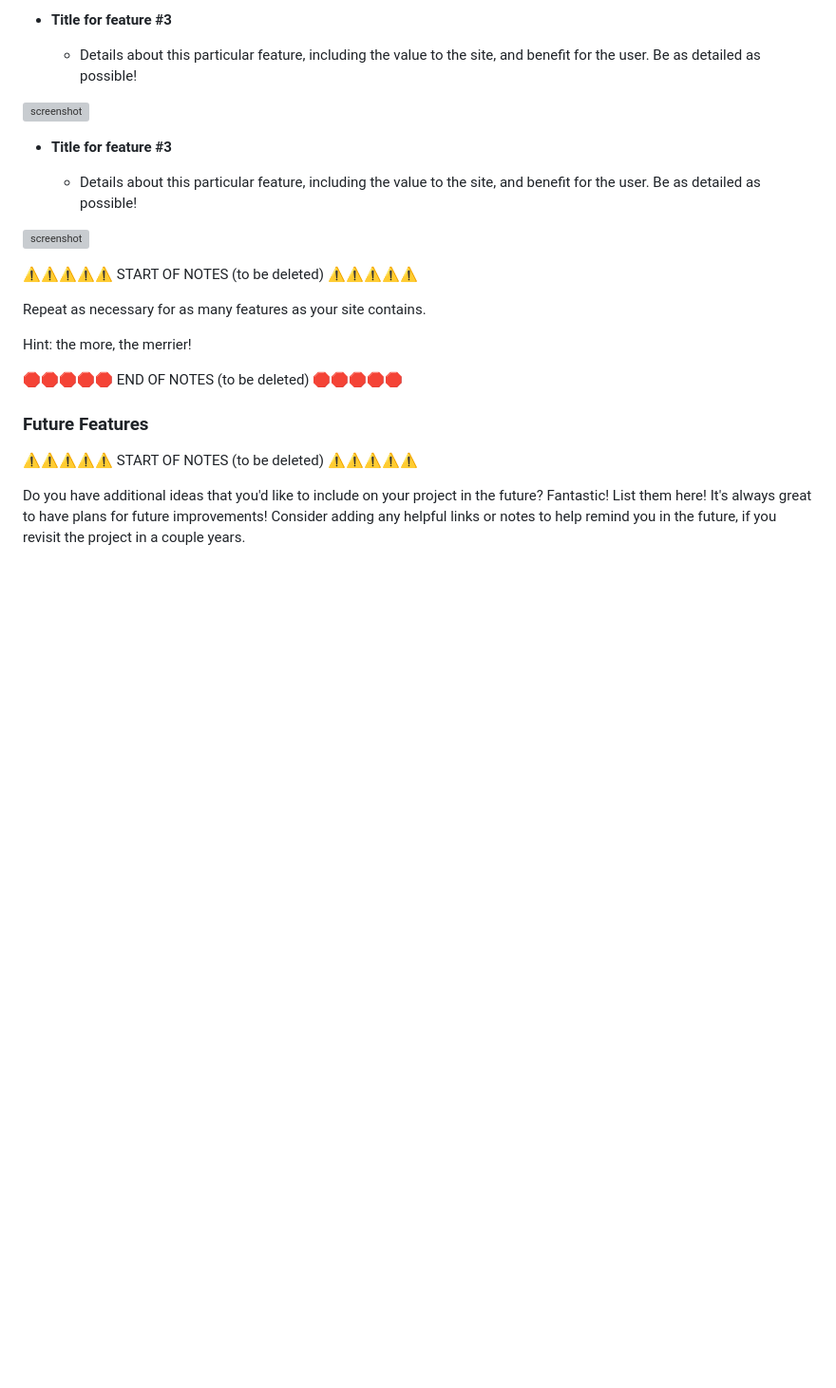
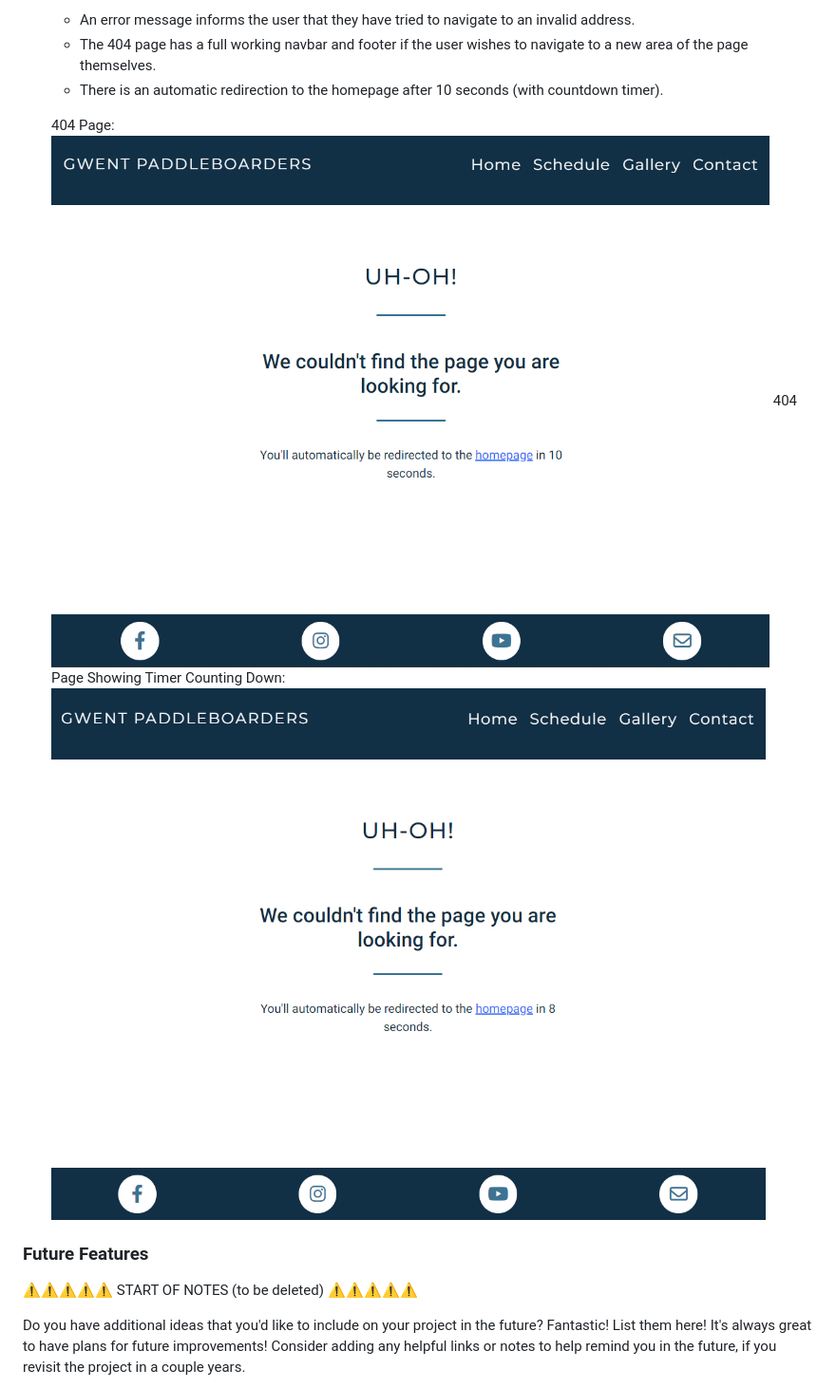
Before and after one commit to laurabolwell/gwent-paddleboarders, a Markdown page: README.md, the part around one of its changes. Shown at 95% size. Rendered like a GitHub page; blank space fills up the shorter version; grey boxes are pictures that could not be loaded.

```diff
--- a/README.md
+++ b/README.md
@@ -281,23 +272,13 @@ The website is comprised of six pages, four of which are accessible from the nav
 
-- **Title for feature #3**
+    - An error message informs the user that they have tried to navigate to an invalid address.
+    - The 404 page has a full working navbar and footer if the user wishes to navigate to a new area of the page themselves.
+    - There is an automatic redirection to the homepage after 10 seconds (with countdown timer).
 
-    - Details about this particular feature, including the value to the site, and benefit for the user. Be as detailed as possible!
+    404 Page:
+    ![404 page](documentation/features/404.png)
+    404 Page Showing Timer Counting Down:
+    ![404 page showing countdown](documentation/features/404-counting-down.png)
 
-![screenshot](documentation/feature03.png)
-
-- **Title for feature #3**
-
-    - Details about this particular feature, including the value to the site, and benefit for the user. Be as detailed as possible!
-
-![screenshot](documentation/feature03.png)
-
-⚠️⚠️⚠️⚠️⚠️ START OF NOTES (to be deleted) ⚠️⚠️⚠️⚠️⚠️
-
-Repeat as necessary for as many features as your site contains.
-
-Hint: the more, the merrier!
-
-🛑🛑🛑🛑🛑 END OF NOTES (to be deleted) 🛑🛑🛑🛑🛑
 
 ### Future Features
 
```
Also changed, not shown: other parts of README.md (+16 -25 lines).
